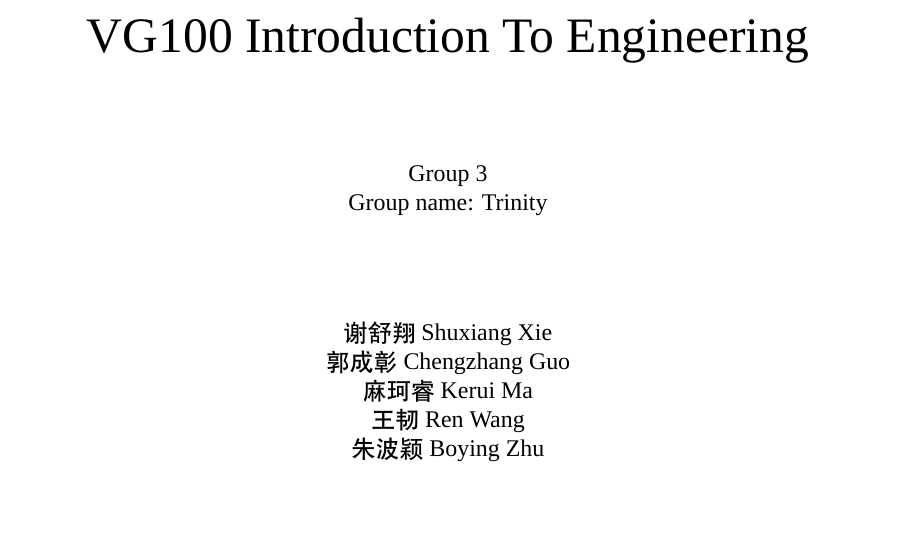
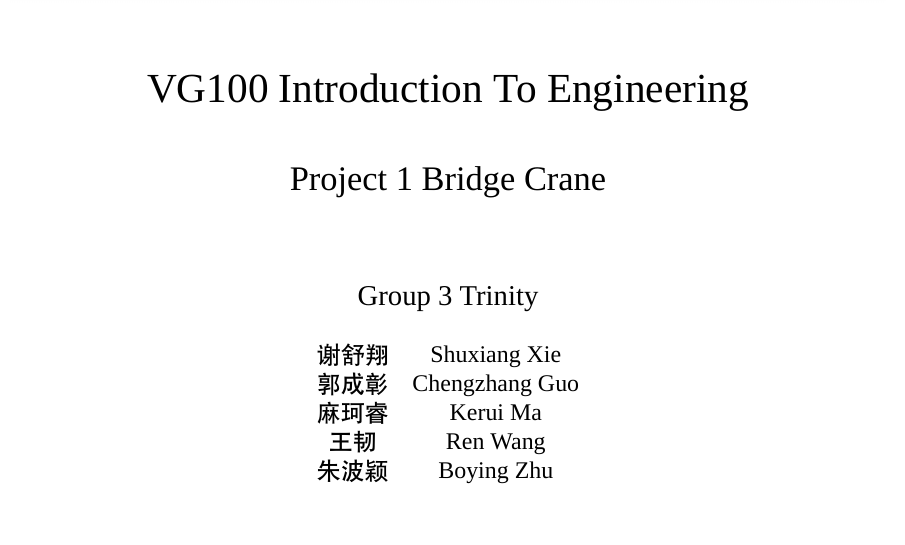
Before and after one commit to iamwrm/P1_latex, a LaTeX document (g3Manual.tex, which reads part/cover.tex): part of page 1 of 3, cut so that both start at the same text. Compiled offline with XeLaTeX; a missing font is replaced by an installed copy or a similar font.

Commit message:
use table to make cover nicer

```diff
--- a/part/cover.tex
+++ b/part/cover.tex
@@ -20,19 +20,26 @@
 
 {
 \linespread{2}
-\huge
+\LARGE
 \textsc{VG100 Introduction To Engineering} \\
 }
-
-\vspace*{0.7in}
-\textsc{Group 3}\\
-\textsc{Group name: Trinity}\\
-\vspace*{0.7in}
-
-{\fontspec{Hei}\selectfont 谢舒翔} Shuxiang \textsc{Xie} \\
-{\fontspec{Hei}\selectfont 郭成彰} Chengzhang \textsc{Guo} \\
-{\fontspec{Hei}\selectfont 麻珂睿} Kerui \textsc{Ma} \\
-{\fontspec{Hei}\selectfont 王韧} Ren \textsc{Wang} \\
-{\fontspec{Hei}\selectfont 朱波颖} Boying \textsc{Zhu} \\
+{
+\Large
+\textsc{Project 1 Bridge Crane} \\
+}
 
 
+\vspace*{0.6in}
+
+\textsc{\large Group 3 Trinity}\\
+
+\vspace*{0.2in}
+
+
+\begin{tabular}{cc}
+{\fontspec{Hei}\selectfont 谢舒翔} & Shuxiang \textsc{Xie} \\
+{\fontspec{Hei}\selectfont 郭成彰} & Chengzhang \textsc{Guo} \\
+{\fontspec{Hei}\selectfont 麻珂睿} & Kerui \textsc{Ma} \\
+{\fontspec{Hei}\selectfont 王韧} & Ren \textsc{Wang} \\
+{\fontspec{Hei}\selectfont 朱波颖} & Boying \textsc{Zhu} \\
+\end{tabular}
```
Also changed, not shown: g3Manual.pdf, part/cover.tex (12 more changed lines).
